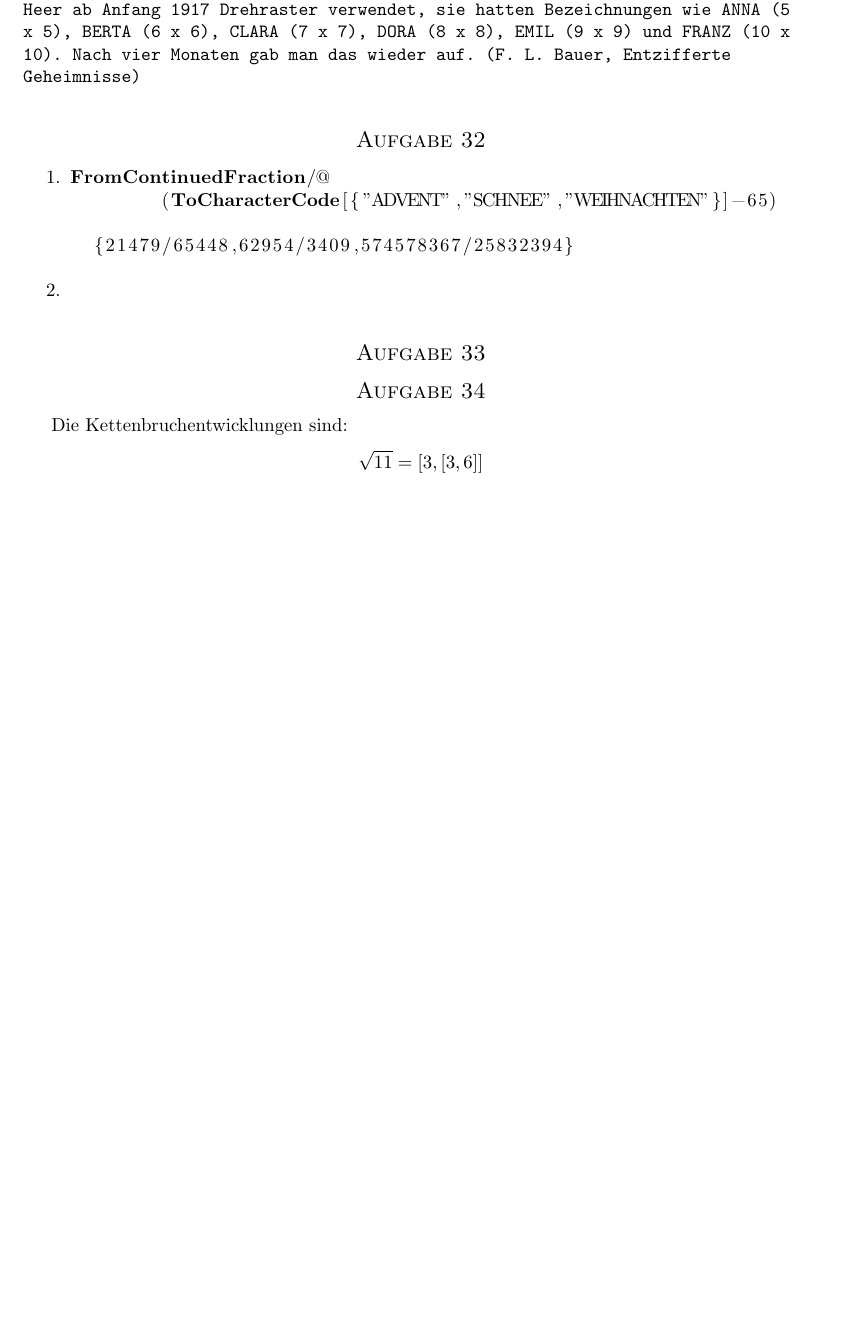
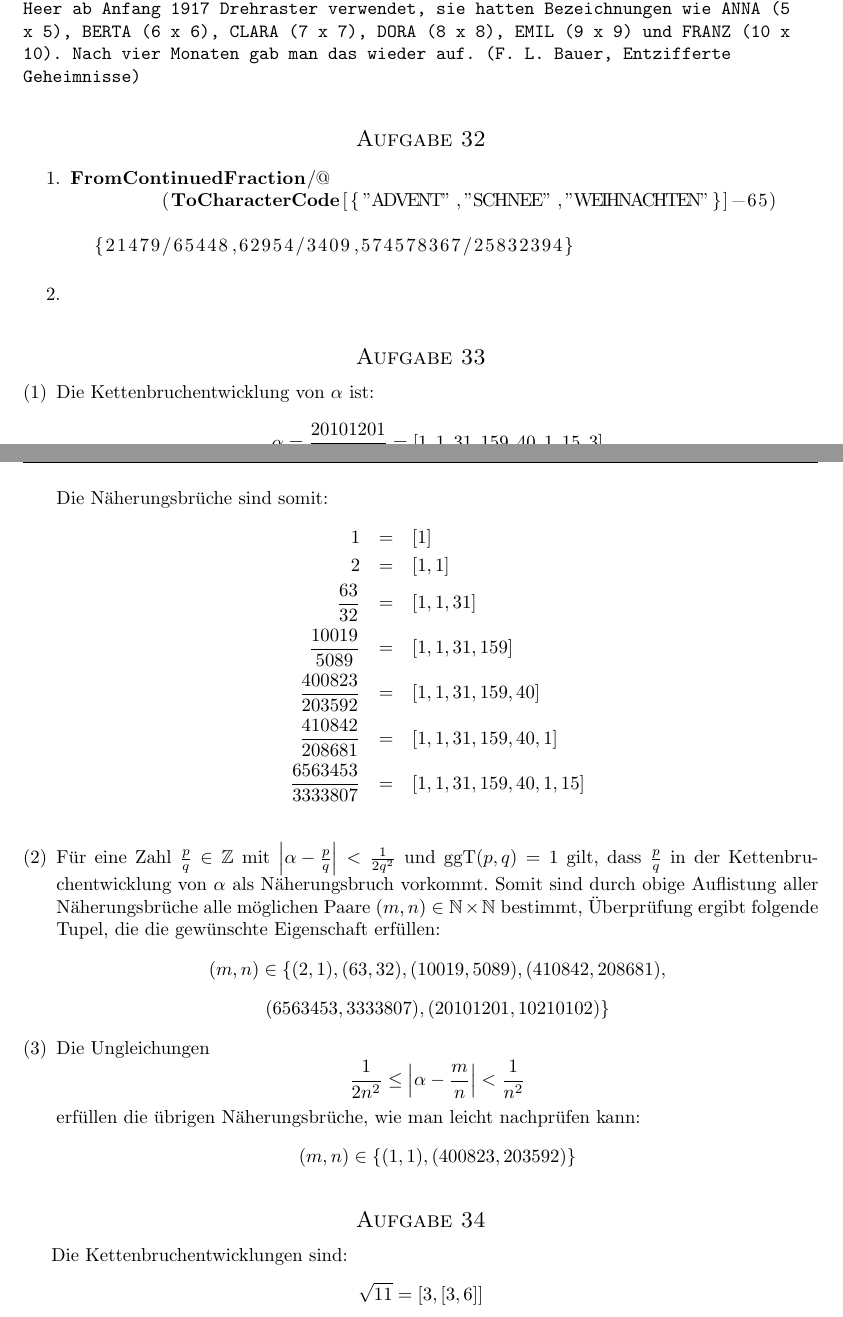
Before and after one commit to quaestor/Krypto, a LaTeX problem sheet (uebung.tex, which reads ex7.tex): part of page 1 of 2 before the commit and two parts of pages 1 and 2 of 2 after it, the two joined at a grey line, cut so that both start at the same text, the shorter picture padded with empty space. Compiled offline with pdfLaTeX.

Commit message:
aufgabe 33

```diff
--- a/ex7.tex
+++ b/ex7.tex
@@ -56,6 +56,33 @@ FromContinuedFraction/@
 
 
 \section*{Aufgabe 33}
+\begin{enumerate}[(1)]
+	\item Die Kettenbruchentwicklung von $\alpha$ ist:
+	\[ \alpha = \frac{20101201}{10210102} = [ 1, 1, 31, 159, 40, 1, 15, 3 ] \]
+	Die Näherungsbrüche sind somit:
+	\begin{eqnarray*}
+	1 &=& [1] \\
+	2 &=& [1, 1] \\
+	\frac{63}{32} &=& [1,1,31] \\
+	\frac{10019 }{5089} &=& [1,1,31,159] \\
+	\frac{400823}{203592} &=& [1,1,31,159,40] \\
+	\frac{410842}{208681} &=& [1,1,31,159,40,1] \\
+	\frac{6563453}{3333807} &=& [1,1,31,159,40,1,15] \\
+	\end{eqnarray*}
+
+	\item Für eine Zahl $\frac{p}{q} \in \Z$ mit $\left| \alpha -
+	\frac{p}{q} \right| < \frac{1}{2 q^2}$ und $\text{ggT}(p,q) = 1$ gilt, dass
+	$\frac{p}{q}$ in der Kettenbruchentwicklung von $\alpha$ als
+	Näherungsbruch vorkommt.
+	Somit sind durch obige Auflistung aller Näherungsbrüche alle möglichen Paare $(m,n) \in \mathbb{N} \times \mathbb{N}$ bestimmt, Überprüfung ergibt folgende Tupel, die die gewünschte Eigenschaft erfüllen:
+	\[ (m,n) \in \{ (2,1), (63,32), (10019, 5089), (410842 ,208681 ), \]
+	\[ (6563453 ,3333807 ), (20101201 ,10210102 )\} \]
+
+	\item Die Ungleichungen
+	\[ \frac{1}{2 n^2} \leq \left| \alpha - \frac{m}{n} \right| < \frac{1}{n^2} \]
+	erfüllen die übrigen Näherungsbrüche, wie man leicht nachprüfen kann:
+	\[ (m,n) \in \{(1,1), (400823, 203592)\} \]
+\end{enumerate}
 
 
 \section*{Aufgabe 34}
```
